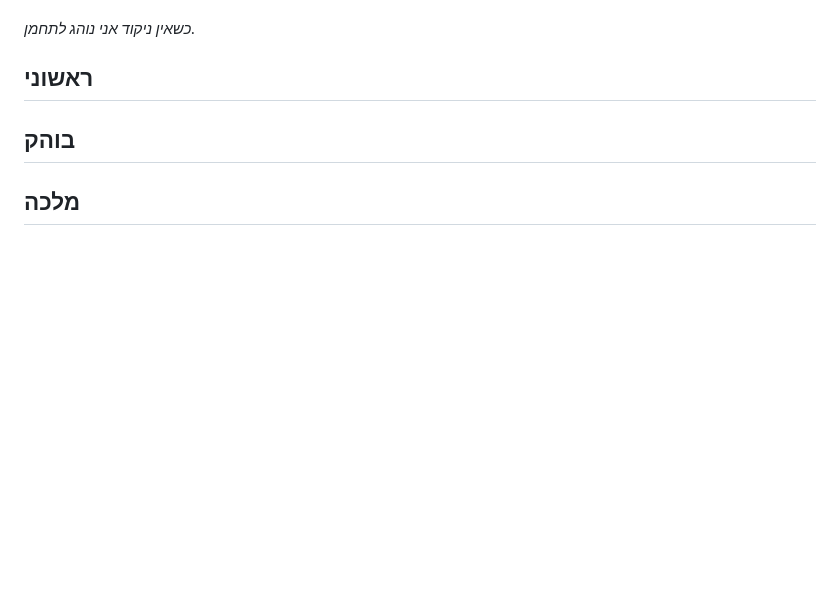
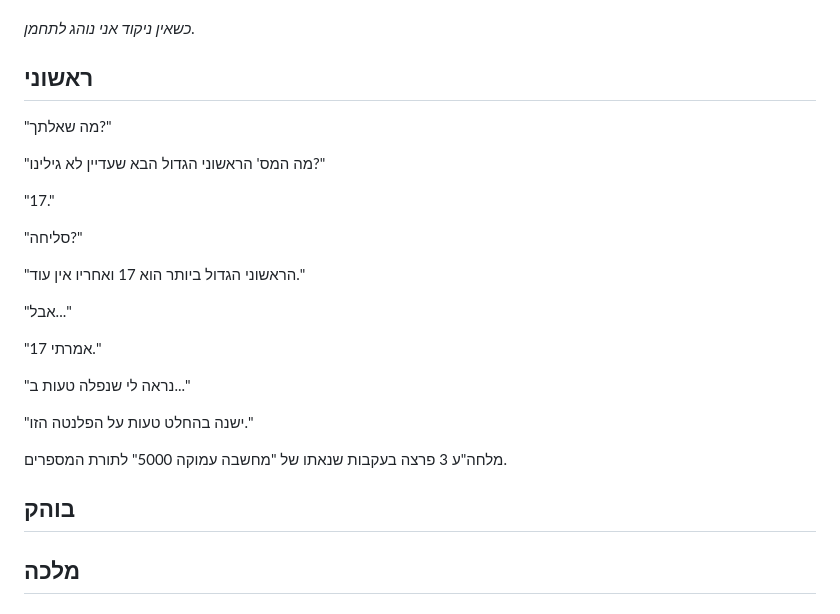
Before and after one commit to aizenimr/frustrated-writer, a Markdown page: content/post/2023-12-01-נובמברונים-2023.md, the part around the change. GitHub-like rendering; blank space fills up the shorter version.

```diff
--- a/content/post/2023-12-01-נובמברונים-2023.md
+++ b/content/post/2023-12-01-נובמברונים-2023.md
@@ -210,6 +210,25 @@ toc: true
 
 *כשאין ניקוד אני נוהג לתחמן.*
 ## ראשוני
+"מה שאלתך?"
+
+"מה המס' הראשוני הגדול הבא שעדיין לא גילינו?"
+
+"17."
+
+"סליחה?"
+
+"הראשוני הגדול ביותר הוא 17 ואחריו אין עוד."
+
+"אבל..."
+
+"אמרתי 17."
+
+"נראה לי שנפלה טעות ב..."
+
+"ישנה בהחלט טעות על הפלנטה הזו."
+
+מלחה"ע 3 פרצה בעקבות שנאתו של "מחשבה עמוקה 5000" לתורת המספרים.
 ## בוהק
 ## מלכה
 ## בירה
```
